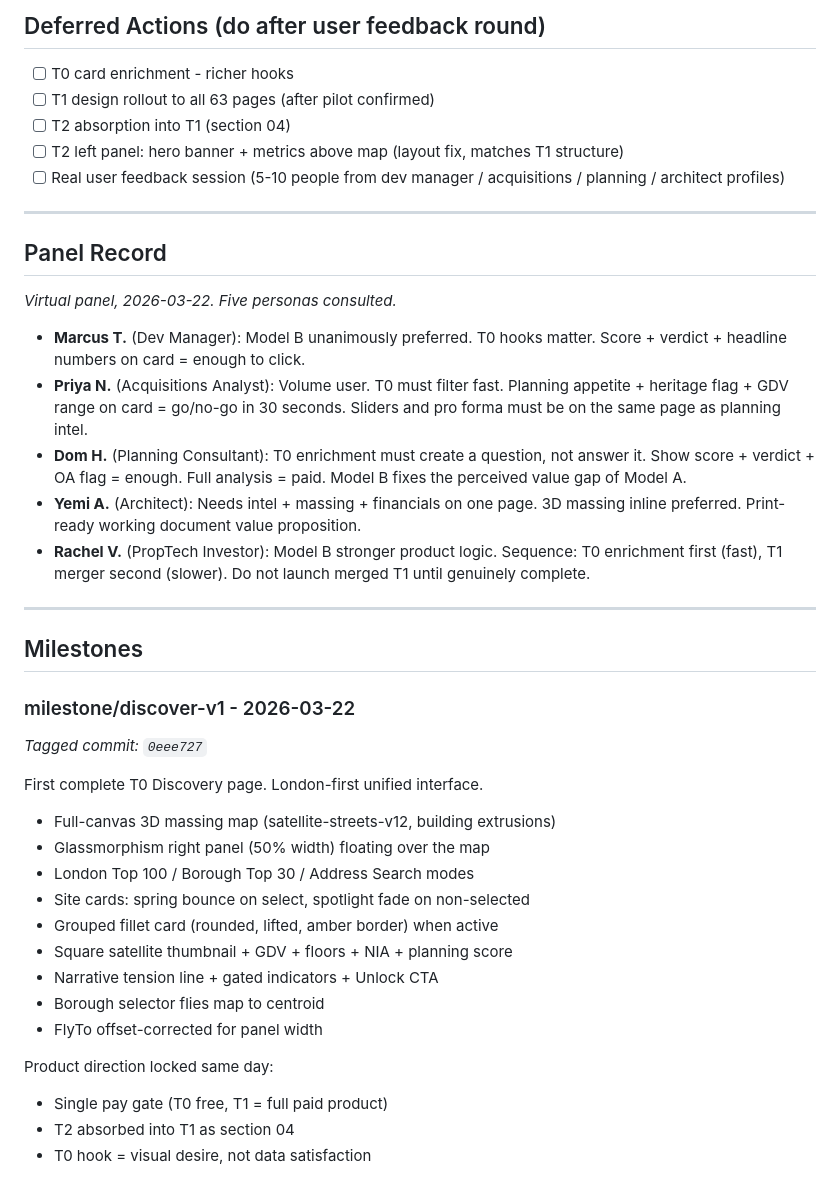
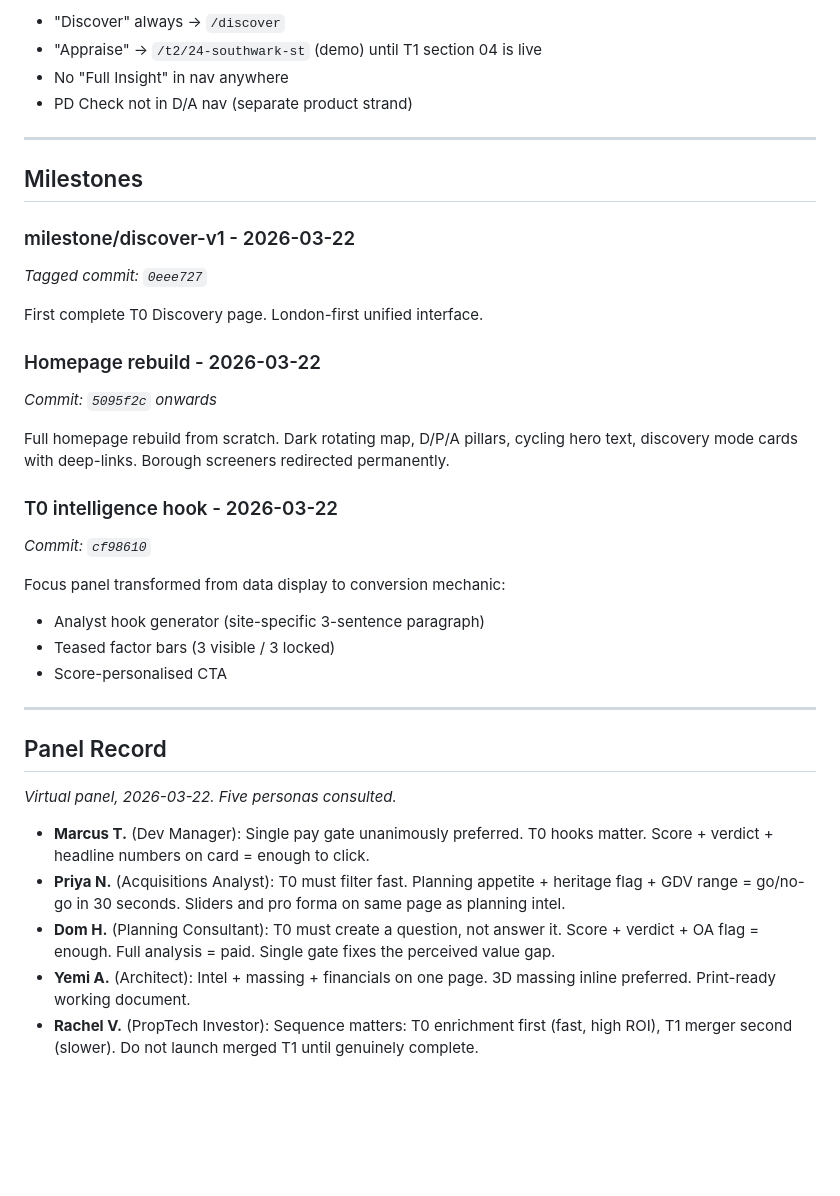
Before and after one commit to nbornman-collab/Devfeasability, a Markdown page: PRODUCT.md, the part around one of its changes. Rendered like a GitHub page; blank space fills up the shorter version.

```diff
--- a/PRODUCT.md
+++ b/PRODUCT.md
@@ -109,22 +133,7 @@ Subscription tier is a future product strand. Do not design for it yet.
-## Deferred Actions (do after user feedback round)
-
-- [ ] T0 card enrichment - richer hooks
-- [ ] T1 design rollout to all 63 pages (after pilot confirmed)
-- [ ] T2 absorption into T1 (section 04)
-- [ ] T2 left panel: hero banner + metrics above map (layout fix, matches T1 structure)
-- [ ] Real user feedback session (5-10 people from dev manager / acquisitions / planning / architect profiles)
-
----
-
-## Panel Record
-
-*Virtual panel, 2026-03-22. Five personas consulted.*
-
-- **Marcus T.** (Dev Manager): Model B unanimously preferred. T0 hooks matter. Score + verdict + headline numbers on card = enough to click.
-- **Priya N.** (Acquisitions Analyst): Volume user. T0 must filter fast. Planning appetite + heritage flag + GDV range on card = go/no-go in 30 seconds. Sliders and pro forma must be on the same page as planning intel.
-- **Dom H.** (Planning Consultant): T0 enrichment must create a question, not answer it. Show score + verdict + OA flag = enough. Full analysis = paid. Model B fixes the perceived value gap of Model A.
-- **Yemi A.** (Architect): Needs intel + massing + financials on one page. 3D massing inline preferred. Print-ready working document value proposition.
-- **Rachel V.** (PropTech Investor): Model B stronger product logic. Sequence: T0 enrichment first (fast), T1 merger second (slower). Do not launch merged T1 until genuinely complete.
+- "Discover" always → `/discover`
+- "Appraise" → `/t2/24-southwark-st` (demo) until T1 section 04 is live
+- No "Full Insight" in nav anywhere
+- PD Check not in D/A nav (separate product strand)
 
 ---
 
@@ -135,17 +144,27 @@ Subscription tier is a future product strand. Do not design for it yet.
 
 First complete T0 Discovery page. London-first unified interface.
 
-- Full-canvas 3D massing map (satellite-streets-v12, building extrusions)
-- Glassmorphism right panel (50% width) floating over the map
-- London Top 100 / Borough Top 30 / Address Search modes
-- Site cards: spring bounce on select, spotlight fade on non-selected
-- Grouped fillet card (rounded, lifted, amber border) when active
-- Square satellite thumbnail + GDV + floors + NIA + planning score
-- Narrative tension line + gated indicators + Unlock CTA
-- Borough selector flies map to centroid
-- FlyTo offset-corrected for panel width
+### Homepage rebuild - 2026-03-22
+*Commit: `5095f2c` onwards*
 
-Product direction locked same day:
-- Single pay gate (T0 free, T1 = full paid product)
-- T2 absorbed into T1 as section 04
-- T0 hook = visual desire, not data satisfaction
+Full homepage rebuild from scratch. Dark rotating map, D/P/A pillars, cycling hero text, discovery mode cards with deep-links. Borough screeners redirected permanently.
+
+### T0 intelligence hook - 2026-03-22
+*Commit: `cf98610`*
+
+Focus panel transformed from data display to conversion mechanic:
+- Analyst hook generator (site-specific 3-sentence paragraph)
+- Teased factor bars (3 visible / 3 locked)
+- Score-personalised CTA
+
+---
+
+## Panel Record
+
+*Virtual panel, 2026-03-22. Five personas consulted.*
+
+- **Marcus T.** (Dev Manager): Single pay gate unanimously preferred. T0 hooks matter. Score + verdict + headline numbers on card = enough to click.
+- **Priya N.** (Acquisitions Analyst): T0 must filter fast. Planning appetite + heritage flag + GDV range = go/no-go in 30 seconds. Sliders and pro forma on same page as planning intel.
+- **Dom H.** (Planning Consultant): T0 must create a question, not answer it. Score + verdict + OA flag = enough. Full analysis = paid. Single gate fixes the perceived value gap.
+- **Yemi A.** (Architect): Intel + massing + financials on one page. 3D massing inline preferred. Print-ready working document.
+- **Rachel V.** (PropTech Investor): Sequence matters: T0 enrichment first (fast, high ROI), T1 merger second (slower). Do not launch merged T1 until genuinely complete.
```
Also changed, not shown: other parts of PRODUCT.md (+84 -60 lines).
